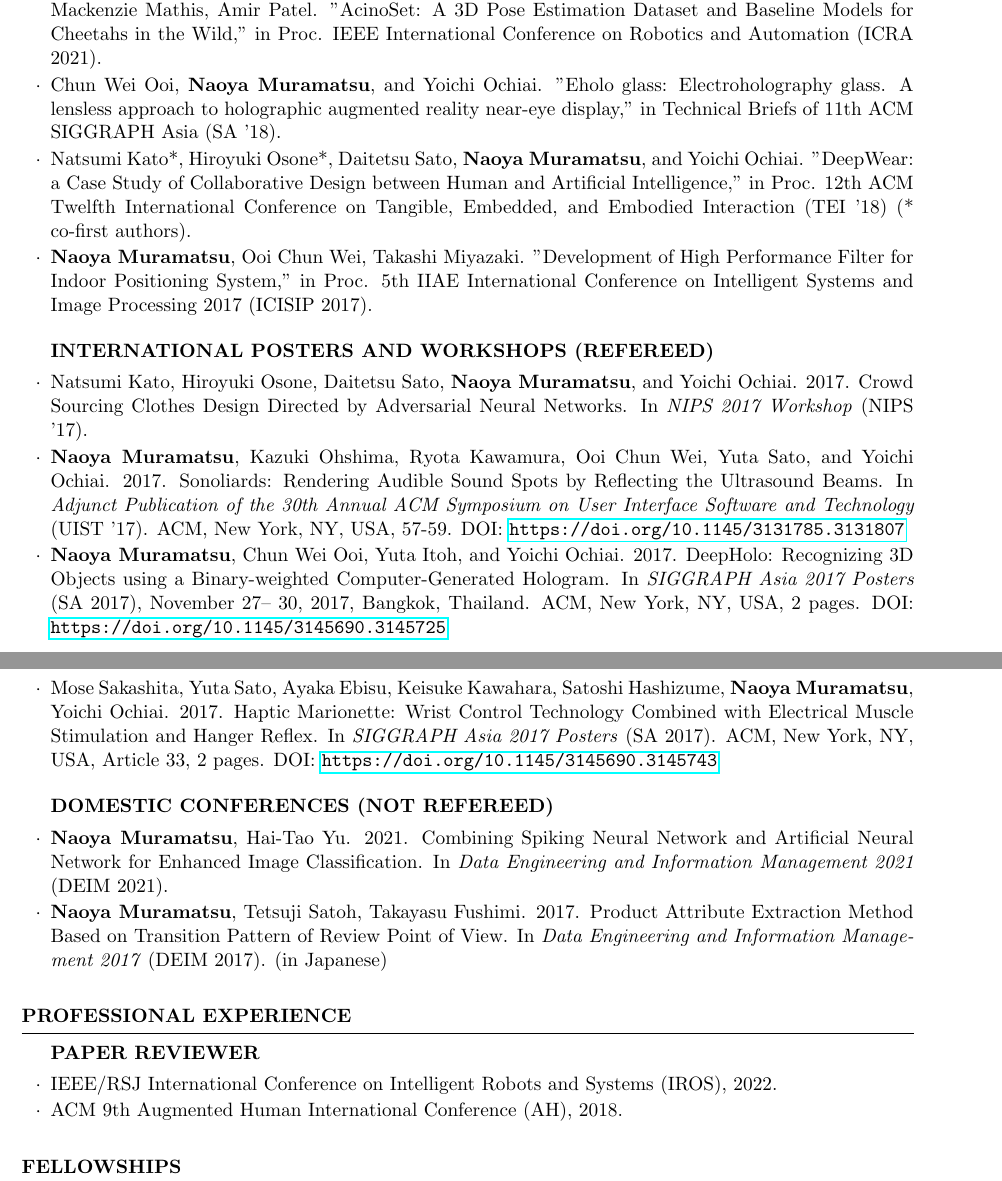
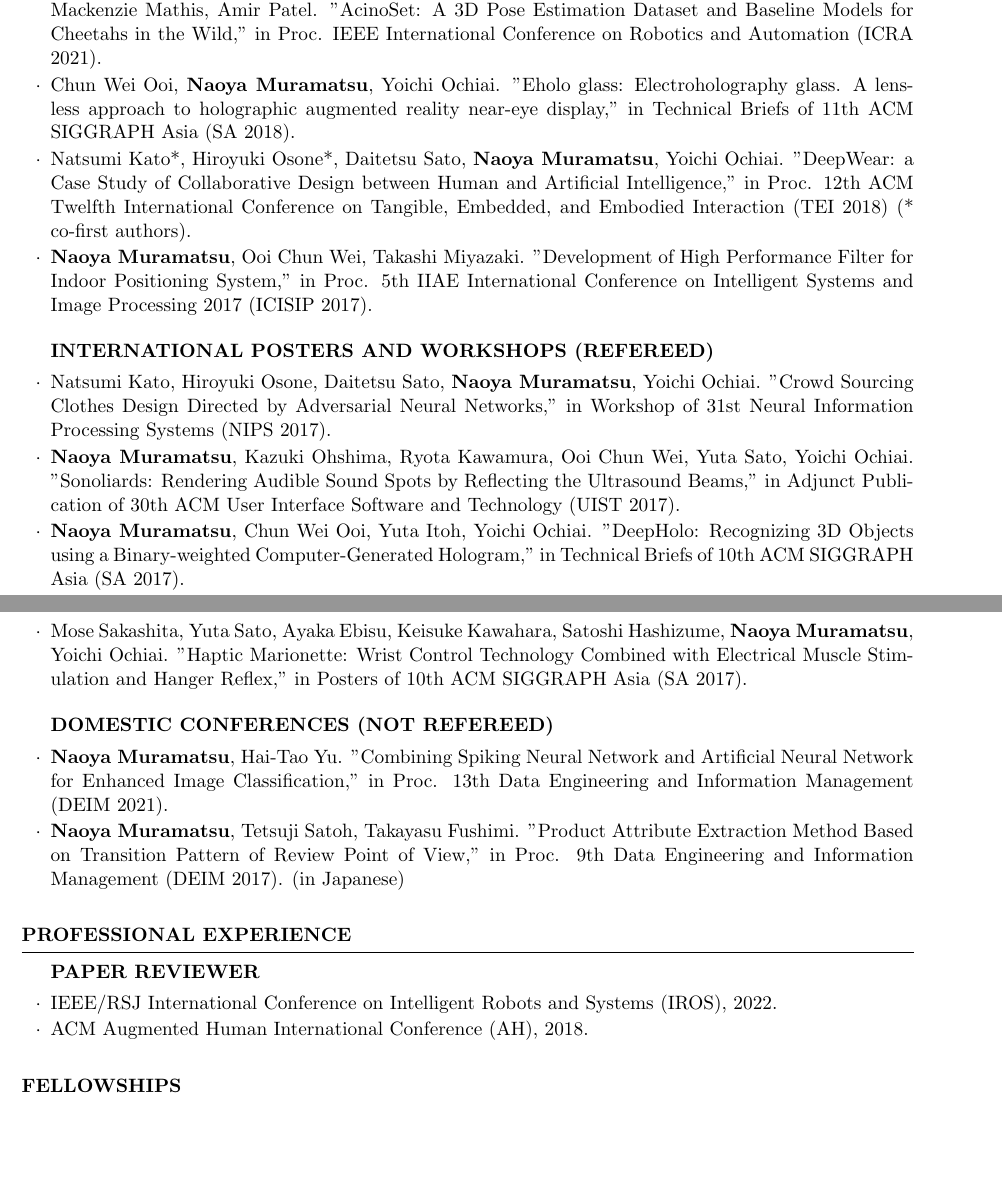
Before and after one commit to DenDen047/DenDen047.github.io, a LaTeX CV (CV/cv.tex): two parts of pages 2 and 3 of 3, joined at a grey line, cut so that both start at the same text, the shorter picture padded with empty space. Compiled offline with pdfLaTeX.

Commit message:
update the all the reference format

```diff
--- a/CV/cv.tex
+++ b/CV/cv.tex
@@ -116,16 +116,16 @@
         \item \textbf{Naoya Muramatsu}*, Zico da Silva*, Daniel Joska, Fred Nicolls, Amir Patel, "Improving 3D Markerless Pose Estimation of Animals in the Wild using Low-Cost Cameras," in Proc. IEEE/RSJ International Conference on Intelligent Robots and Systems (IROS 2022) (* co-first authors). (under review)
         \item Amaan Vally, Daniel Joska, \textbf{Naoya Muramatsu}, Paul Amayo, Amir Patel. "3D Markerless Motion Capture of Animals in the Wild using Autonomous Tracking Cameras," in Proc. IEEE/RSJ International Conference on Intelligent Robots and Systems (IROS 2022). (under review)
         \item Daniel Joska, Liam Clark, \textbf{Naoya Muramatsu}, Ricky Jericevich, Fred Nicolls, Alexander Mathis, Mackenzie Mathis, Amir Patel. "AcinoSet: A 3D Pose Estimation Dataset and Baseline Models for Cheetahs in the Wild," in Proc. IEEE International Conference on Robotics and Automation (ICRA 2021).
-        \item Chun Wei Ooi, \textbf{Naoya Muramatsu}, and Yoichi Ochiai. "Eholo glass: Electroholography glass. A lensless approach to holographic augmented reality near-eye display," in Technical Briefs of 11th ACM SIGGRAPH Asia (SA ’18).
-        \item Natsumi Kato*, Hiroyuki Osone*, Daitetsu Sato, \textbf{Naoya Muramatsu}, and Yoichi Ochiai. "DeepWear: a Case Study of Collaborative Design between Human and Artificial Intelligence,"  in Proc. 12th ACM Twelfth International Conference on Tangible, Embedded, and Embodied Interaction (TEI ’18) (* co-first authors).
+        \item Chun Wei Ooi, \textbf{Naoya Muramatsu}, Yoichi Ochiai. "Eholo glass: Electroholography glass. A lensless approach to holographic augmented reality near-eye display," in Technical Briefs of 11th ACM SIGGRAPH Asia (SA 2018).
+        \item Natsumi Kato*, Hiroyuki Osone*, Daitetsu Sato, \textbf{Naoya Muramatsu}, Yoichi Ochiai. "DeepWear: a Case Study of Collaborative Design between Human and Artificial Intelligence,"  in Proc. 12th ACM Twelfth International Conference on Tangible, Embedded, and Embodied Interaction (TEI 2018) (* co-first authors).
         \item \textbf{Naoya Muramatsu}, Ooi Chun Wei, Takashi Miyazaki. "Development of High Performance Filter for Indoor Positioning System," in Proc. 5th IIAE International Conference on Intelligent Systems and Image Processing 2017 (ICISIP 2017).
     \end{rSubsection}
 
     \begin{rSubsection}{INTERNATIONAL POSTERS AND WORKSHOPS (REFEREED)}{}{}{}{}
-        \item Natsumi Kato, Hiroyuki Osone, Daitetsu Sato, \textbf{Naoya Muramatsu}, and Yoichi Ochiai. 2017. Crowd Sourcing Clothes Design Directed by Adversarial Neural Networks. In \textit{NIPS 2017 Workshop} (NIPS ’17).
-        \item \textbf{Naoya Muramatsu}, Kazuki Ohshima, Ryota Kawamura, Ooi Chun Wei, Yuta Sato, and Yoichi Ochiai. 2017. Sonoliards: Rendering Audible Sound Spots by Reflecting the Ultrasound Beams. In \textit{Adjunct Publication of the 30th Annual ACM Symposium on User Interface Software and Technology} (UIST ’17). ACM, New York, NY, USA, 57-59. DOI: \url{https://doi.org/10.1145/3131785.3131807}
-        \item \textbf{Naoya Muramatsu}, Chun Wei Ooi, Yuta Itoh, and Yoichi Ochiai. 2017. DeepHolo: Recognizing 3D Objects using a Binary-weighted Computer-Generated Hologram. In \textit{SIGGRAPH Asia 2017 Posters} (SA 2017), November 27– 30, 2017, Bangkok, Thailand. ACM, New York, NY, USA, 2 pages. DOI: \url{https://doi.org/10.1145/3145690.3145725}
-        \item Mose Sakashita, Yuta Sato, Ayaka Ebisu, Keisuke Kawahara, Satoshi Hashizume, \textbf{Naoya Muramatsu}, Yoichi Ochiai. 2017. Haptic Marionette: Wrist Control Technology Combined with Electrical Muscle Stimulation and Hanger Reflex. In \textit{SIGGRAPH Asia 2017 Posters} (SA 2017). ACM, New York, NY, USA, Article 33, 2 pages. DOI: \url{https://doi.org/10.1145/3145690.3145743}
+        \item Natsumi Kato, Hiroyuki Osone, Daitetsu Sato, \textbf{Naoya Muramatsu}, Yoichi Ochiai. "Crowd Sourcing Clothes Design Directed by Adversarial Neural Networks," in Workshop of 31st Neural Information Processing Systems (NIPS 2017).
+        \item \textbf{Naoya Muramatsu}, Kazuki Ohshima, Ryota Kawamura, Ooi Chun Wei, Yuta Sato, Yoichi Ochiai. "Sonoliards: Rendering Audible Sound Spots by Reflecting the Ultrasound Beams," in Adjunct Publication of 30th ACM User Interface Software and Technology (UIST 2017).
+        \item \textbf{Naoya Muramatsu}, Chun Wei Ooi, Yuta Itoh, Yoichi Ochiai. "DeepHolo: Recognizing 3D Objects using a Binary-weighted Computer-Generated Hologram," in Technical Briefs of 10th ACM SIGGRAPH Asia (SA 2017).
+        \item Mose Sakashita, Yuta Sato, Ayaka Ebisu, Keisuke Kawahara, Satoshi Hashizume, \textbf{Naoya Muramatsu}, Yoichi Ochiai. "Haptic Marionette: Wrist Control Technology Combined with Electrical Muscle Stimulation and Hanger Reflex," in Posters of 10th ACM SIGGRAPH Asia (SA 2017).
     \end{rSubsection}
 
     % \begin{rSubsection}{INTERNATIONAL CONFERENCES (NOT REFEREED)}{}{}{}{}
@@ -135,8 +135,8 @@
     % \end{rSubsection}
 
     \begin{rSubsection}{DOMESTIC CONFERENCES (NOT REFEREED)}{}{}{}{}
-        \item \textbf{Naoya Muramatsu}, Hai-Tao Yu. 2021. Combining Spiking Neural Network and Artificial Neural Network for Enhanced Image Classification. In \textit{Data Engineering and Information Management 2021} (DEIM 2021).
-        \item \textbf{Naoya Muramatsu}, Tetsuji Satoh, Takayasu Fushimi. 2017. Product Attribute Extraction Method Based on Transition Pattern of Review Point of View. In \textit{Data Engineering and Information Management 2017} (DEIM 2017). (in Japanese) % レビュー観点の推移パターンに基づく商品属性の抽出手法
+        \item \textbf{Naoya Muramatsu}, Hai-Tao Yu. "Combining Spiking Neural Network and Artificial Neural Network for Enhanced Image Classification," in Proc. 13th Data Engineering and Information Management (DEIM 2021).
+        \item \textbf{Naoya Muramatsu}, Tetsuji Satoh, Takayasu Fushimi. "Product Attribute Extraction Method Based on Transition Pattern of Review Point of View," in Proc. 9th Data Engineering and Information Management (DEIM 2017). (in Japanese) % レビュー観点の推移パターンに基づく商品属性の抽出手法
     \end{rSubsection}
 
 \end{rSection}
@@ -145,7 +145,7 @@
 
     \begin{rSubsection}{PAPER REVIEWER}{}{}{}{}
         \item IEEE/RSJ International Conference on Intelligent Robots and Systems (IROS), 2022.
-        \item ACM 9th Augmented Human International Conference (AH), 2018.
+        \item ACM Augmented Human International Conference (AH), 2018.
     \end{rSubsection}
 
 \end{rSection}
```
